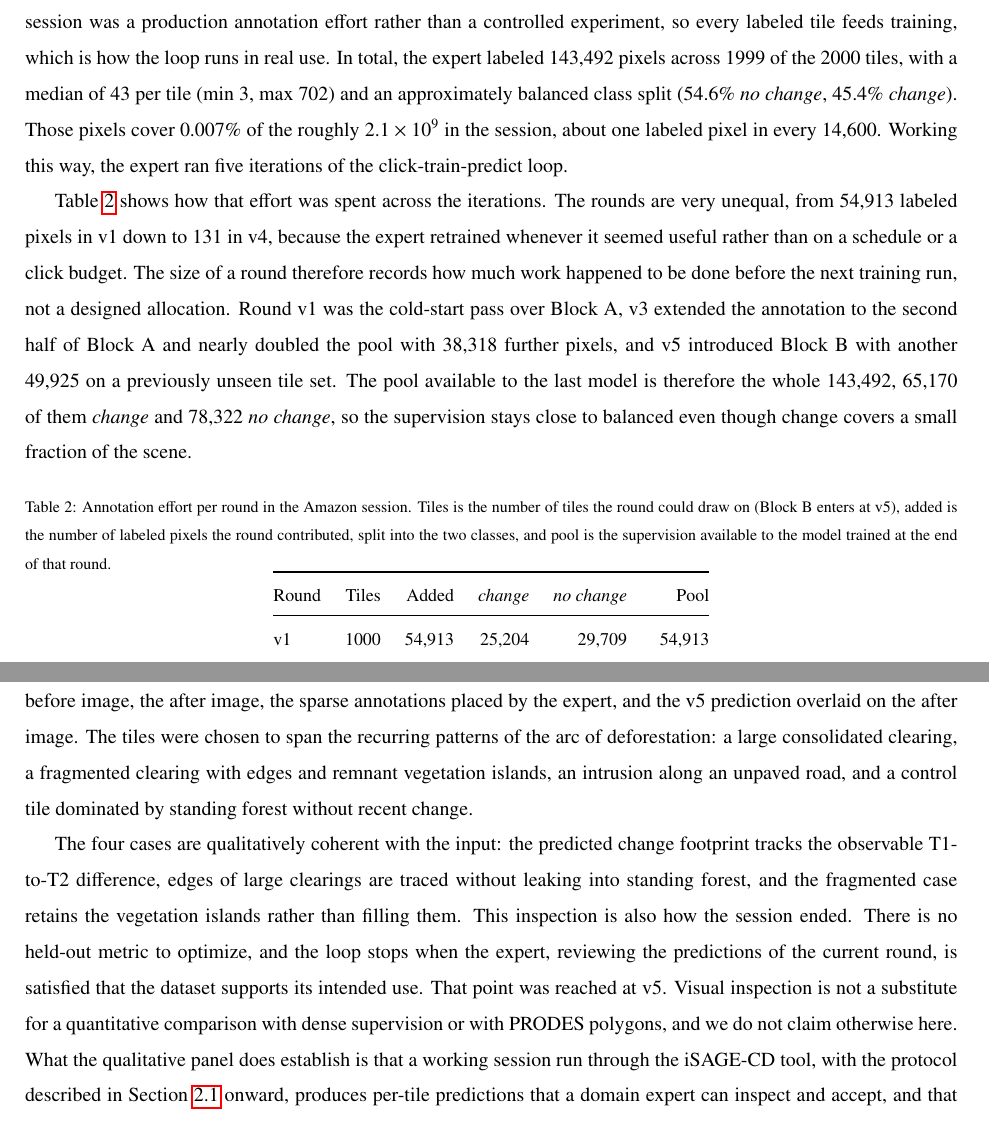
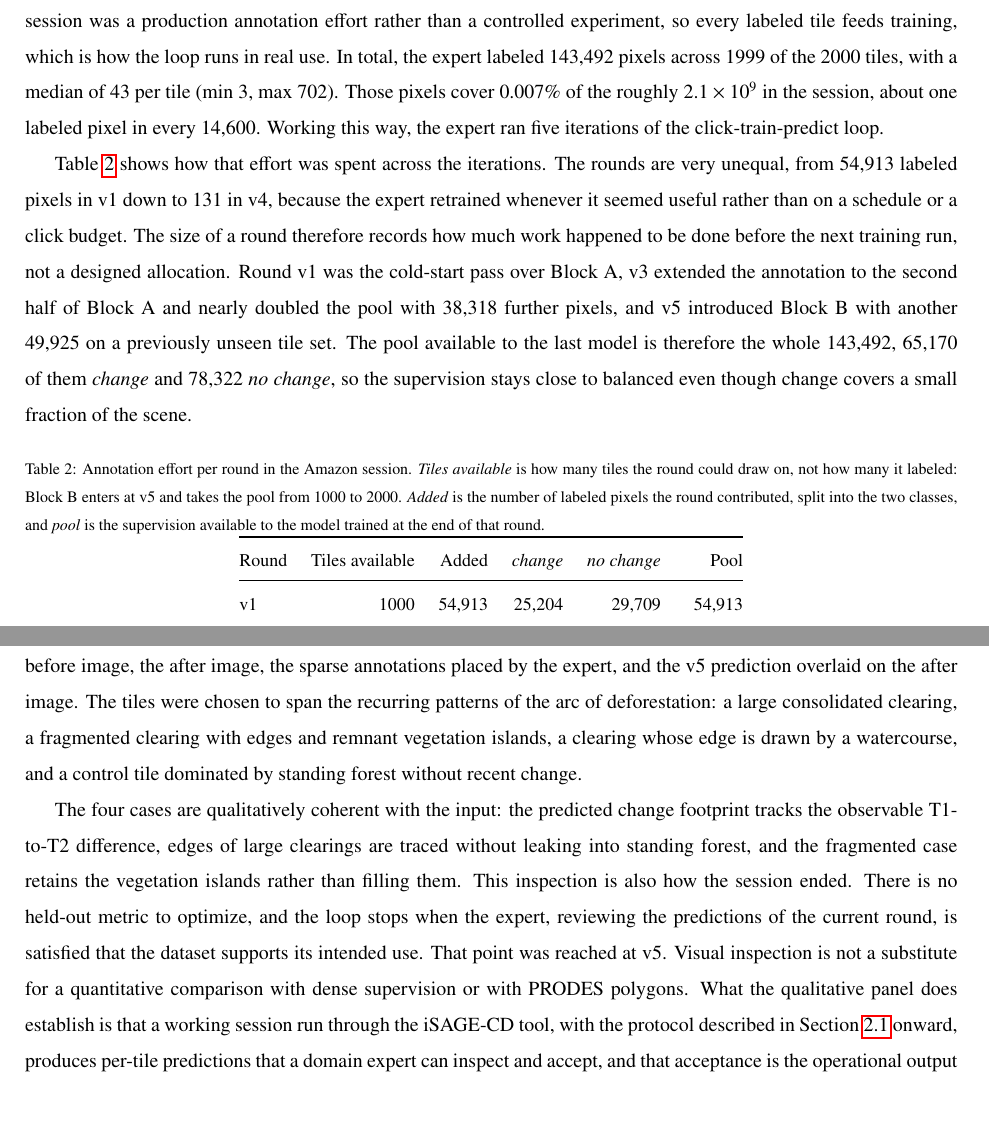
Before and after one commit to osmarluiz/isage_cd_methodsx, a LaTeX paper (main.tex, which reads sections/05_method_validation.tex): two parts of pages 8 and 9 of 14 before the commit and two parts of pages 8 and 10 of 14 after it, joined at a grey line, cut so that both start at the same text. Compiled offline with pdfLaTeX.

Commit message:
Method validation: NICFI at its real 4.77 m, the tile that is a watercourse not a road, and two fewer hedges
The imagery is the NICFI basemaps for the tropics, which the citation
already said, but the text claimed 3 m ground sample distance. Read off
the session GeoTIFFs: 4.77731 m in EPSG:3857, four bands, uint16. The
sentence now names the product and carries the CRS, which also supports
4.2's claim that co-registration is an upstream concern.

Figure 3's third row: the prose called it an intrusion along an unpaved
road, the caption an edge case near a river. Rendering tile 1064 settles
it for the caption. The change is a clearing whose boundary stops at a
meandering igarape that drains into the main channel; there is no road.

Table 2's Tiles column read as if it disagreed with "1999 of the 2000
tiles" nine lines above. It is availability, not coverage, so the header
says Tiles available and the caption says plainly that it is not how many
the round labeled.

The class balance was asserted twice. The percentages leave the first
paragraph; the statement stays where the absolute counts are and where it
carries its point, that the supervision is balanced although change is
rare in the scene.

"A separate manuscript in preparation" appeared four times. It survives
in the abstract, for readers who get no further, and in Limitations,
whose job it is. It leaves Background, where it arrived before there was
any claim to qualify, and 3.2, where it was bolted onto a paragraph about
non-monotonicity. 3.3 keeps its figure-local guard, minus the
hand-wringing tail.

Co-Authored-By: Claude Opus 5 (1M context) <noreply@anthropic.com>

```diff
--- a/sections/05_method_validation.tex
+++ b/sections/05_method_validation.tex
@@ -44,10 +45,8 @@ or test tiles were held out. The session was a production
 annotation effort rather than a controlled experiment, so every
 labeled tile feeds training, which is how the loop runs in real
 use. In total, the expert labeled 143{,}492 pixels across 1999 of
-the 2000 tiles, with a median of 43 per tile (min 3, max 702) and
-an approximately balanced class split (54.6\% \emph{no change},
-45.4\% \emph{change}). Those pixels
-cover 0.007\% of the roughly $2.1\times10^{9}$ in the
+the 2000 tiles, with a median of 43 per tile (min 3, max 702).
+Those pixels cover 0.007\% of the roughly $2.1\times10^{9}$ in the
 session, about one labeled pixel in every 14{,}600. Working this
 way, the expert ran five iterations of the click-train-predict
 loop.
@@ -70,15 +69,17 @@ balanced even though change covers a small fraction of the scene.
 \begin{table}[!h]
 \centering
 \small
-\caption{Annotation effort per round in the Amazon session. Tiles
-is the number of tiles the round could draw on (Block~B enters at
-v5), added is the number of labeled pixels the round contributed,
-split into the two classes, and pool is the supervision available
-to the model trained at the end of that round.}
+\caption{Annotation effort per round in the Amazon session.
+\emph{Tiles available} is how many tiles the round could draw on,
+not how many it labeled: Block~B enters at v5 and takes the pool
+from 1000 to 2000. \emph{Added} is the number of labeled pixels the
+round contributed, split into the two classes, and \emph{pool} is
+the supervision available to the model trained at the end of that
+round.}
 \label{tab:rounds}
 \begin{tabular}{@{}lrrrrr@{}}
 \toprule
-Round & Tiles & Added & \emph{change} & \emph{no change} & Pool \\
+Round & Tiles available & Added & \emph{change} & \emph{no change} & Pool \\
 \midrule
 v1 & 1000 & 54{,}913 & 25{,}204 & 29{,}709 & 54{,}913 \\
 v2 & 1000 &      205 &        0 &      205 & 55{,}118 \\
@@ -154,8 +153,8 @@ annotations placed by the expert, and the v5 prediction overlaid
 on the after image. The tiles were chosen to span the recurring
 patterns of the arc of deforestation: a large consolidated
 clearing, a fragmented clearing with edges and remnant vegetation
-islands, an intrusion along an unpaved road, and a control tile
-dominated by standing forest without recent change.
+islands, a clearing whose edge is drawn by a watercourse, and a
+control tile dominated by standing forest without recent change.
 
 \begin{figure}[!h]
   \centering
@@ -184,8 +183,8 @@ optimize, and the loop stops when the expert, reviewing the
 predictions of the current round, is satisfied that the dataset
 supports its intended use. That point was reached at v5. Visual
 inspection is not a substitute for a quantitative comparison with
-dense supervision or with PRODES polygons, and we do not claim
-otherwise here. What the qualitative panel does establish is that
+dense supervision or with PRODES polygons. What the qualitative
+panel does establish is that
 a working session run through the iSAGE-CD tool, with the protocol
 described in Section~\ref{sec:overview} onward, produces per-tile
 predictions that a domain expert can inspect and accept, and that
```
Also changed, not shown: sections/03_background.tex (+1 -2 lines), sections/05_method_validation.tex (13 more changed lines).
